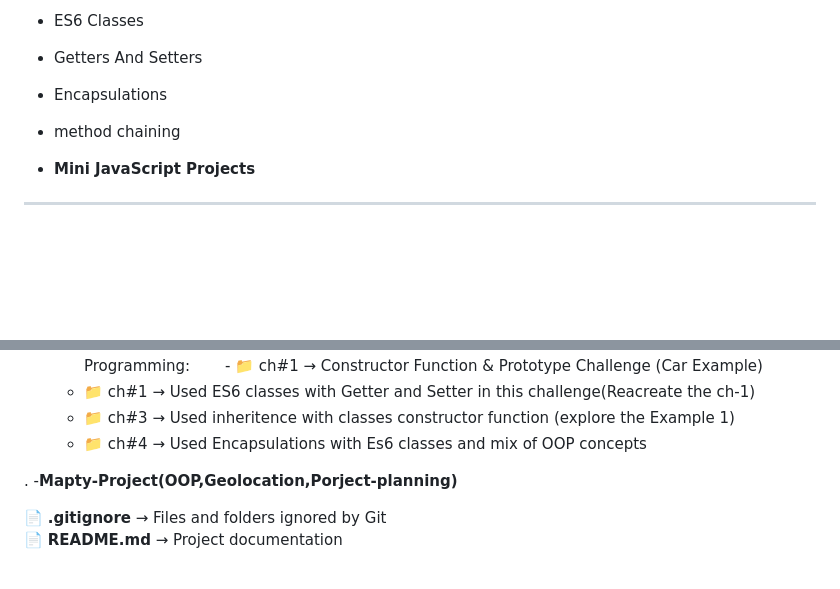
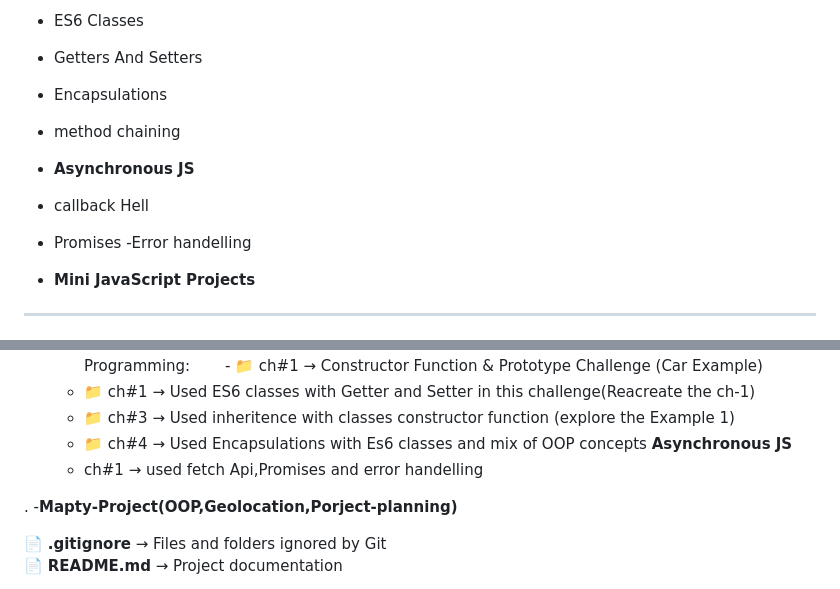
Before and after one commit to tayyab-dev-b/JavaScript-internship, a Markdown page: README.md, 2 parts joined by grey strips. Drawn GitHub-style; blank space fills up the shorter version.

Commit message:
Added some new topics and 1 challenge

```diff
--- a/README.md
+++ b/README.md
@@ -47,6 +47,11 @@ The goal is to improve my understanding of **core JavaScript concepts**, problem
  - Encapsulations
  - method chaining
 
+ - **Asynchronous JS**
+  - callback Hell
+  - Promises
+  -Error handelling
+
 - **Mini JavaScript Projects**
 
 
@@ -82,6 +87,8 @@ The goal is to improve my understanding of **core JavaScript concepts**, problem
   - 📁 ch#1 → Used ES6 classes with Getter and Setter in this challenge(Reacreate the ch-1)
   - 📁 ch#3 → Used inheritence with classes constructor function (explore the Example 1)
   - 📁 ch#4 → Used Encapsulations with Es6 classes and mix of OOP concepts
+  **Asynchronous JS**
+  - ch#1 → used fetch Api,Promises and error handelling
 
 . -**Mapty-Project(OOP,Geolocation,Porject-planning)**
 
```
